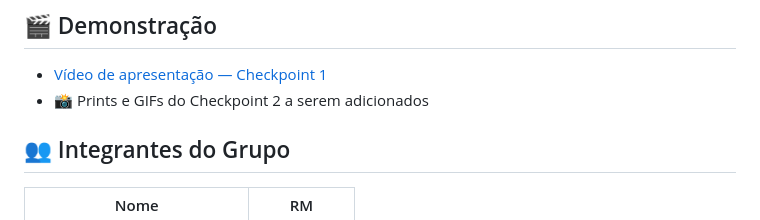
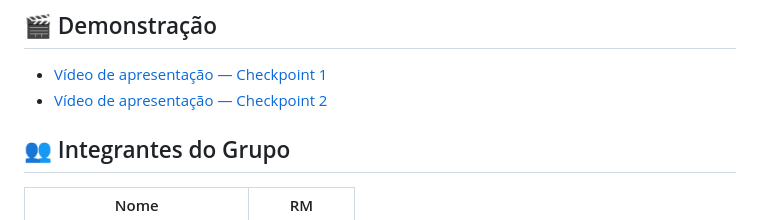
Before and after one commit to lucvs07/Fiap-Skill-Match, a Markdown page: README.md, the part around one of its changes. Drawn GitHub-style.

Commit message:
Chore: Adicionando link do vídeo de apresentação

```diff
--- a/README.md
+++ b/README.md
@@ -178,7 +178,7 @@ A formação de squads por afinidade pessoal tende a reproduzir vieses de rede
 ## 🎬 Demonstração
 
 - [Vídeo de apresentação — Checkpoint 1](https://www.youtube.com/watch?v=Sdnw7jtl4P0)
-- 📸 Prints e GIFs do Checkpoint 2 a serem adicionados
+- [Vídeo de apresentação — Checkpoint 2](https://youtu.be/EfwtMyMiHK0)
 
 ## 👥 Integrantes do Grupo
 
```
Also changed, not shown: other parts of README.md (+1 -0 lines).
